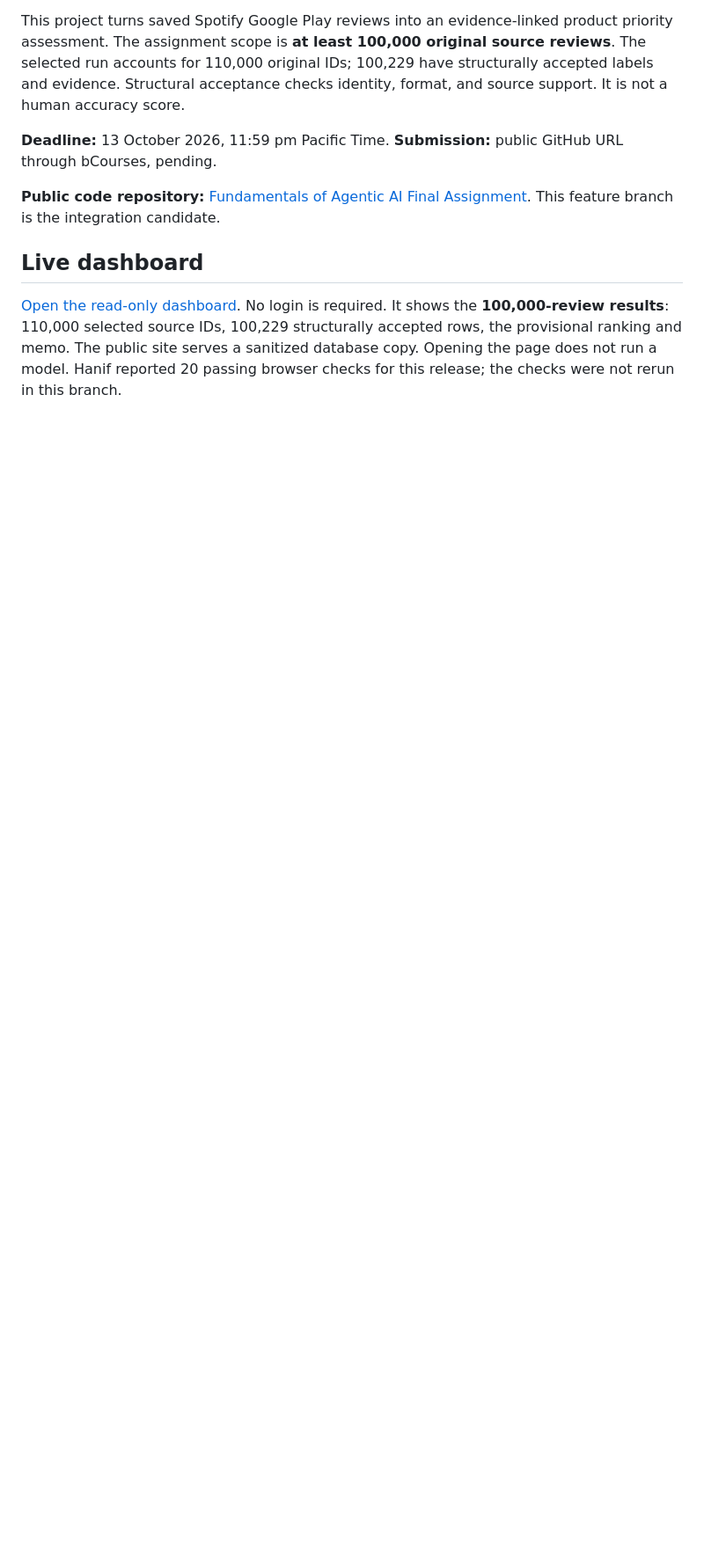
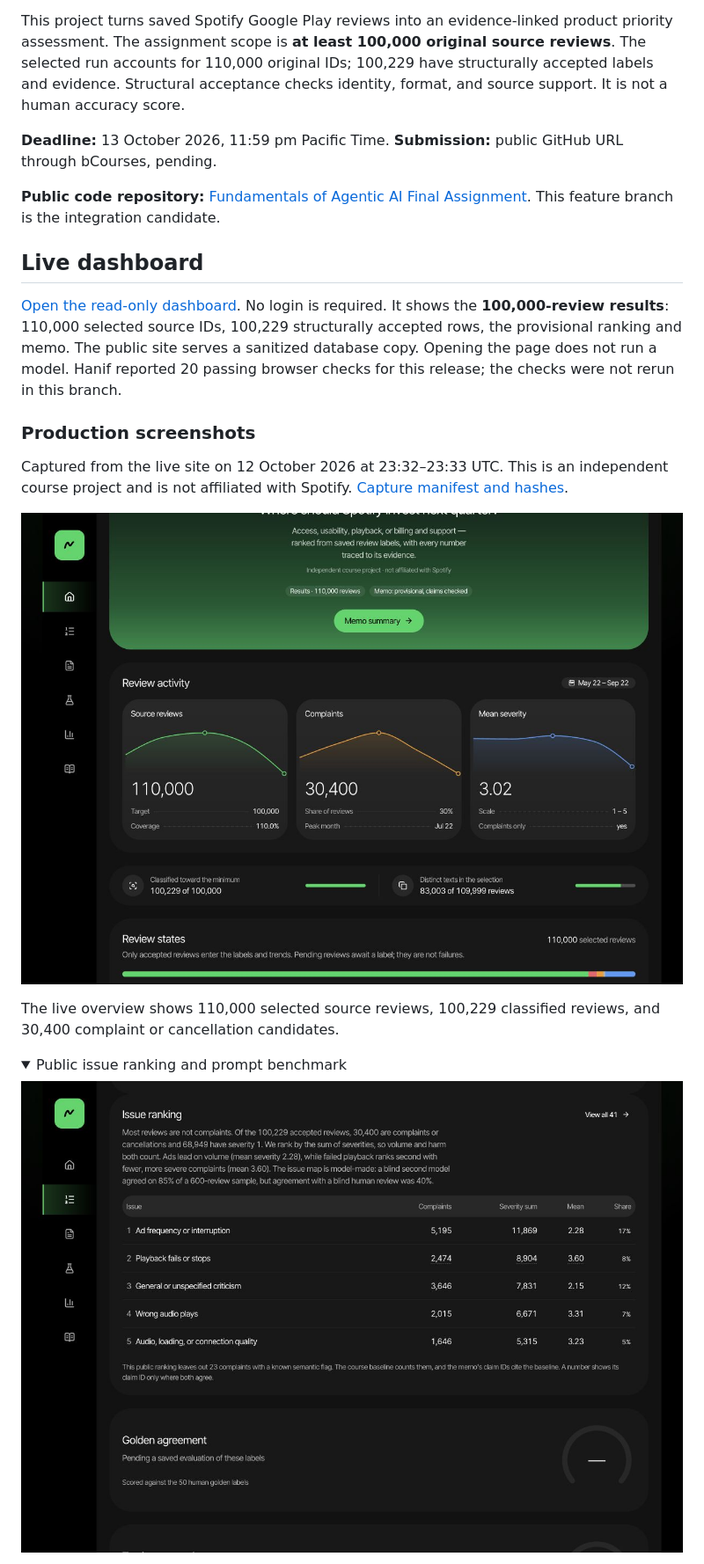
Before and after one commit to patronofalltrades/Fundamentals-of-Agentic-AI-Final-Assignment, a Markdown page: README.md, the part around the change printed below. Shown: that part at 88% size. Rendered like a GitHub page; pictures changed too: docs/assets/production-2026-10-12/issue-ranking-top-five.jpg (added), docs/assets/production-2026-10-12/overview-review-activity.jpg (added); folded sections open; blank space fills up the shorter version.

Commit message:
docs: add verified production screenshots and capstone illustrations

```diff
--- a/README.md
+++ b/README.md
@@ -9,3 +13,17 @@ This project turns saved Spotify Google Play reviews into an evidence-linked pro
 ## Live dashboard
 
 [Open the read-only dashboard](https://hanif-spotify-insights.vercel.app). No login is required. It shows the **100,000-review results**: 110,000 selected source IDs, 100,229 structurally accepted rows, the provisional ranking and memo. The public site serves a sanitized database copy. Opening the page does not run a model. Hanif reported 20 passing browser checks for this release; the checks were not rerun in this branch.
+
+### Production screenshots
+
+Captured from the live site on 12 October 2026 at 23:32–23:33 UTC. This is an independent course project and is not affiliated with Spotify. [Capture manifest and hashes](docs/assets/production-2026-10-12/MANIFEST.md).
+
+![Live review activity showing 110,000 selected source reviews and 100,229 classified reviews](docs/assets/production-2026-10-12/overview-review-activity.jpg)
+
+The live overview shows 110,000 selected source reviews, 100,229 classified reviews, and 30,400 complaint or cancellation candidates.
+
+<details>
+<summary>Public issue ranking and prompt benchmark</summary>
+
+![Public top-five issue ranking with ads at 5,195 complaints and playback at 2,474](docs/assets/production-2026-10-12/issue-ranking-top-five.jpg)
+
```
Also changed, not shown: other parts of README.md (+16 -1 lines), docs/assets/README.md (added, +16 -0 lines), docs/assets/production-2026-10-12/evaluation-prompt-benchmark.jpg (added), 3 other files.
